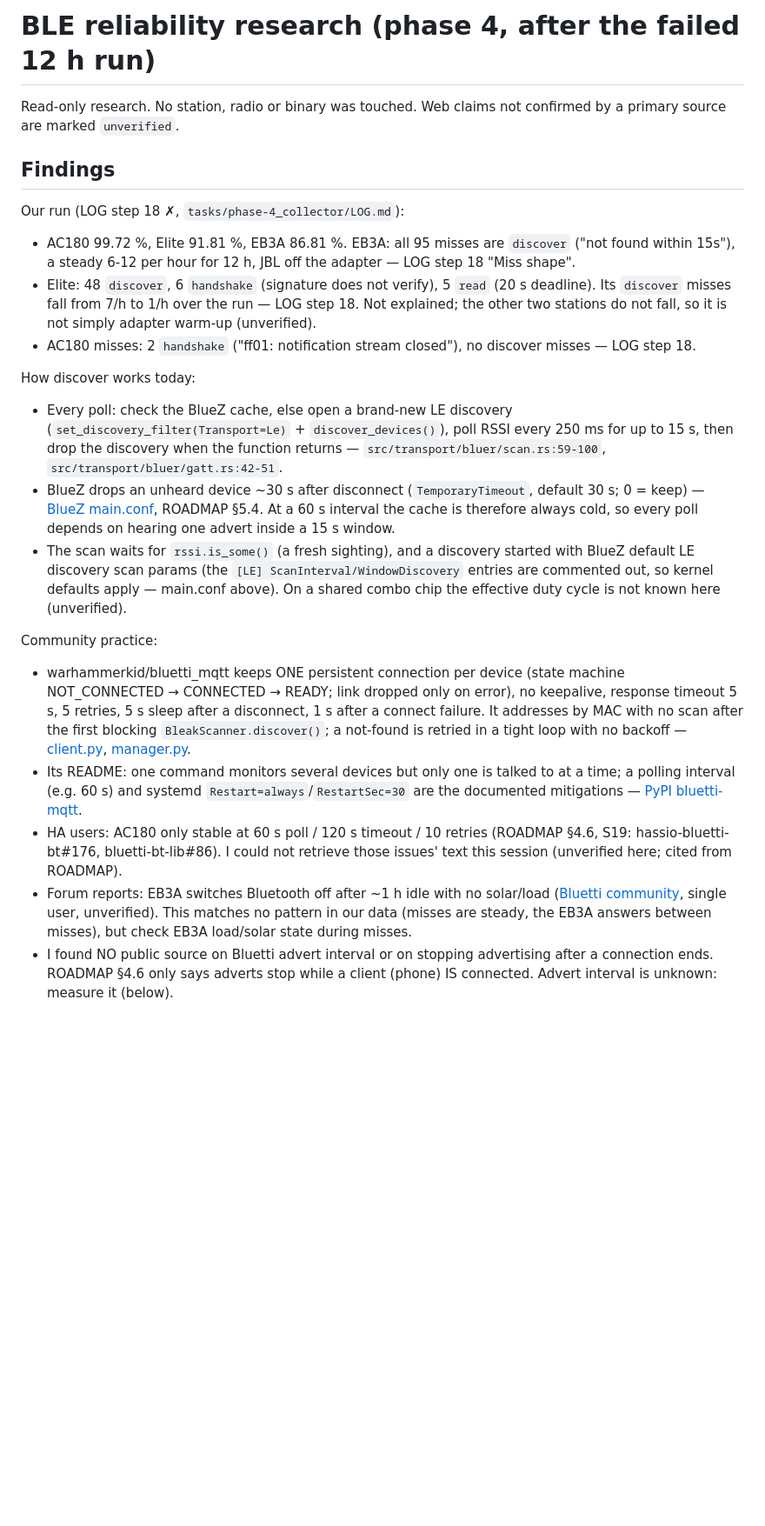
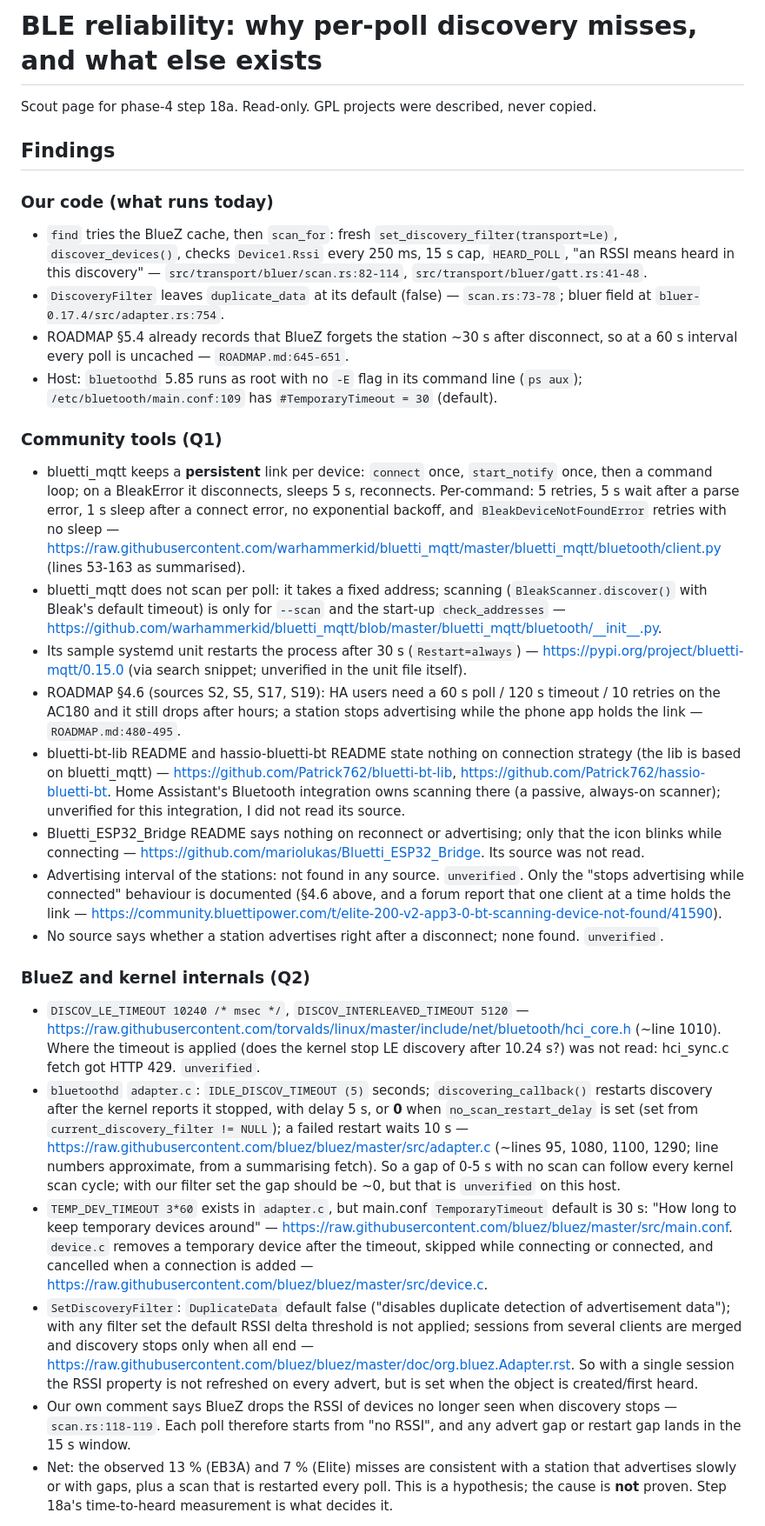
Before and after one commit to serhiiromaniuk/bluetti-controller, a Markdown page: tasks/phase-4_collector/research-ble-reliability.md, the part around one of its changes. Shown at 87% size. Rendered like a GitHub page; blank space fills up the shorter version.

```diff
--- a/tasks/phase-4_collector/research-ble-reliability.md
+++ b/tasks/phase-4_collector/research-ble-reliability.md
@@ -1,23 +1,30 @@
-# BLE reliability research (phase 4, after the failed 12 h run)
+# BLE reliability: why per-poll discovery misses, and what else exists
 
-Read-only research. No station, radio or binary was touched. Web claims not confirmed by a primary source are marked `unverified`.
+Scout page for phase-4 step 18a. Read-only. GPL projects were described, never copied.
 
 ## Findings
 
-Our run (LOG step 18 ✗, `tasks/phase-4_collector/LOG.md`):
-- AC180 99.72 %, Elite 91.81 %, EB3A 86.81 %. EB3A: all 95 misses are `discover` ("not found within 15s"), a steady 6-12 per hour for 12 h, JBL off the adapter — LOG step 18 "Miss shape".
-- Elite: 48 `discover`, 6 `handshake` (signature does not verify), 5 `read` (20 s deadline). Its `discover` misses fall from 7/h to 1/h over the run — LOG step 18. Not explained; the other two stations do not fall, so it is not simply adapter warm-up (unverified).
-- AC180 misses: 2 `handshake` ("ff01: notification stream closed"), no discover misses — LOG step 18.
+### Our code (what runs today)
+- `find` tries the BlueZ cache, then `scan_for`: fresh `set_discovery_filter(transport=Le)`, `discover_devices()`, checks `Device1.Rssi` every 250 ms, 15 s cap, `HEARD_POLL`, "an RSSI means heard in this discovery" — `src/transport/bluer/scan.rs:82-114`, `src/transport/bluer/gatt.rs:41-48`.
+- `DiscoveryFilter` leaves `duplicate_data` at its default (false) — `scan.rs:73-78`; bluer field at `bluer-0.17.4/src/adapter.rs:754`.
+- ROADMAP §5.4 already records that BlueZ forgets the station ~30 s after disconnect, so at a 60 s interval every poll is uncached — `ROADMAP.md:645-651`.
+- Host: `bluetoothd` 5.85 runs as root with no `-E` flag in its command line (`ps aux`); `/etc/bluetooth/main.conf:109` has `#TemporaryTimeout = 30` (default).
 
-How discover works today:
-- Every poll: check the BlueZ cache, else open a brand-new LE discovery (`set_discovery_filter(Transport=Le)` + `discover_devices()`), poll RSSI every 250 ms for up to 15 s, then drop the discovery when the function returns — `src/transport/bluer/scan.rs:59-100`, `src/transport/bluer/gatt.rs:42-51`.
-- BlueZ drops an unheard device ~30 s after disconnect (`TemporaryTimeout`, default 30 s; 0 = keep) — [BlueZ main.conf](https://raw.githubusercontent.com/bluez/bluez/master/src/main.conf), ROADMAP §5.4. At a 60 s interval the cache is therefore always cold, so every poll depends on hearing one advert inside a 15 s window.
-- The scan waits for `rssi.is_some()` (a fresh sighting), and a discovery started with BlueZ default LE discovery scan params (the `[LE] ScanInterval/WindowDiscovery` entries are commented out, so kernel defaults apply — main.conf above). On a shared combo chip the effective duty cycle is not known here (unverified).
+### Community tools (Q1)
+- bluetti_mqtt keeps a **persistent** link per device: `connect` once, `start_notify` once, then a command loop; on a BleakError it disconnects, sleeps 5 s, reconnects. Per-command: 5 retries, 5 s wait after a parse error, 1 s sleep after a connect error, no exponential backoff, and `BleakDeviceNotFoundError` retries with no sleep — https://raw.githubusercontent.com/warhammerkid/bluetti_mqtt/master/bluetti_mqtt/bluetooth/client.py (lines 53-163 as summarised).
+- bluetti_mqtt does not scan per poll: it takes a fixed address; scanning (`BleakScanner.discover()` with Bleak's default timeout) is only for `--scan` and the start-up `check_addresses` — https://github.com/warhammerkid/bluetti_mqtt/blob/master/bluetti_mqtt/bluetooth/__init__.py.
+- Its sample systemd unit restarts the process after 30 s (`Restart=always`) — https://pypi.org/project/bluetti-mqtt/0.15.0 (via search snippet; unverified in the unit file itself).
+- ROADMAP §4.6 (sources S2, S5, S17, S19): HA users need a 60 s poll / 120 s timeout / 10 retries on the AC180 and it still drops after hours; a station stops advertising while the phone app holds the link — `ROADMAP.md:480-495`.
+- bluetti-bt-lib README and hassio-bluetti-bt README state nothing on connection strategy (the lib is based on bluetti_mqtt) — https://github.com/Patrick762/bluetti-bt-lib, https://github.com/Patrick762/hassio-bluetti-bt. Home Assistant's Bluetooth integration owns scanning there (a passive, always-on scanner); unverified for this integration, I did not read its source.
+- Bluetti_ESP32_Bridge README says nothing on reconnect or advertising; only that the icon blinks while connecting — https://github.com/mariolukas/Bluetti_ESP32_Bridge. Its source was not read.
+- Advertising interval of the stations: not found in any source. `unverified`. Only the "stops advertising while connected" behaviour is documented (§4.6 above, and a forum report that one client at a time holds the link — https://community.bluettipower.com/t/elite-200-v2-app3-0-bt-scanning-device-not-found/41590).
+- No source says whether a station advertises right after a disconnect; none found. `unverified`.
 
-Community practice:
-- warhammerkid/bluetti_mqtt keeps ONE persistent connection per device (state machine NOT_CONNECTED → CONNECTED → READY; link dropped only on error), no keepalive, response timeout 5 s, 5 retries, 5 s sleep after a disconnect, 1 s after a connect failure. It addresses by MAC with no scan after the first blocking `BleakScanner.discover()`; a not-found is retried in a tight loop with no backoff — [client.py](https://raw.githubusercontent.com/warhammerkid/bluetti_mqtt/main/bluetti_mqtt/bluetooth/client.py), [manager.py](https://raw.githubusercontent.com/warhammerkid/bluetti_mqtt/main/bluetti_mqtt/bluetooth/manager.py).
-- Its README: one command monitors several devices but only one is talked to at a time; a polling interval (e.g. 60 s) and systemd `Restart=always`/`RestartSec=30` are the documented mitigations — [PyPI bluetti-mqtt](https://pypi.org/project/bluetti-mqtt).
-- HA users: AC180 only stable at 60 s poll / 120 s timeout / 10 retries (ROADMAP §4.6, S19: hassio-bluetti-bt#176, bluetti-bt-lib#86). I could not retrieve those issues' text this session (unverified here; cited from ROADMAP).
-- Forum reports: EB3A switches Bluetooth off after ~1 h idle with no solar/load ([Bluetti community](https://community.bluettipower.com/t/eb3a-bluetooth-shuts-off-while-unit-still-powered/24788), single user, unverified). This matches no pattern in our data (misses are steady, the EB3A answers between misses), but check EB3A load/solar state during misses.
-- I found NO public source on Bluetti advert interval or on stopping advertising after a connection ends. ROADMAP §4.6 only says adverts stop while a client (phone) IS connected. Advert interval is unknown: measure it (below).
+### BlueZ and kernel internals (Q2)
+- `DISCOV_LE_TIMEOUT 10240 /* msec */`, `DISCOV_INTERLEAVED_TIMEOUT 5120` — https://raw.githubusercontent.com/torvalds/linux/master/include/net/bluetooth/hci_core.h (~line 1010). Where the timeout is applied (does the kernel stop LE discovery after 10.24 s?) was not read: hci_sync.c fetch got HTTP 429. `unverified`.
+- `bluetoothd` `adapter.c`: `IDLE_DISCOV_TIMEOUT (5)` seconds; `discovering_callback()` restarts discovery after the kernel reports it stopped, with delay 5 s, or **0** when `no_scan_restart_delay` is set (set from `current_discovery_filter != NULL`); a failed restart waits 10 s — https://raw.githubusercontent.com/bluez/bluez/master/src/adapter.c (~lines 95, 1080, 1100, 1290; line numbers approximate, from a summarising fetch). So a gap of 0-5 s with no scan can follow every kernel scan cycle; with our filter set the gap should be ~0, but that is `unverified` on this host.
+- `TEMP_DEV_TIMEOUT 3*60` exists in `adapter.c`, but main.conf `TemporaryTimeout` default is 30 s: "How long to keep temporary devices around" — https://raw.githubusercontent.com/bluez/bluez/master/src/main.conf. `device.c` removes a temporary device after the timeout, skipped while connecting or connected, and cancelled when a connection is added — https://raw.githubusercontent.com/bluez/bluez/master/src/device.c.
+- `SetDiscoveryFilter`: `DuplicateData` default false ("disables duplicate detection of advertisement data"); with any filter set the default RSSI delta threshold is not applied; sessions from several clients are merged and discovery stops only when all end — https://raw.githubusercontent.com/bluez/bluez/master/doc/org.bluez.Adapter.rst. So with a single session the RSSI property is not refreshed on every advert, but is set when the object is created/first heard.
+- Our own comment says BlueZ drops the RSSI of devices no longer seen when discovery stops — `scan.rs:118-119`. Each poll therefore starts from "no RSSI", and any advert gap or restart gap lands in the 15 s window.
+- Net: the observed 13 % (EB3A) and 7 % (Elite) misses are consistent with a station that advertises slowly or with gaps, plus a scan that is restarted every poll. This is a hypothesis; the cause is **not** proven. Step 18a's time-to-heard measurement is what decides it.
 
```
Also changed, not shown: other parts of tasks/phase-4_collector/research-ble-reliability.md (+28 -36 lines).
